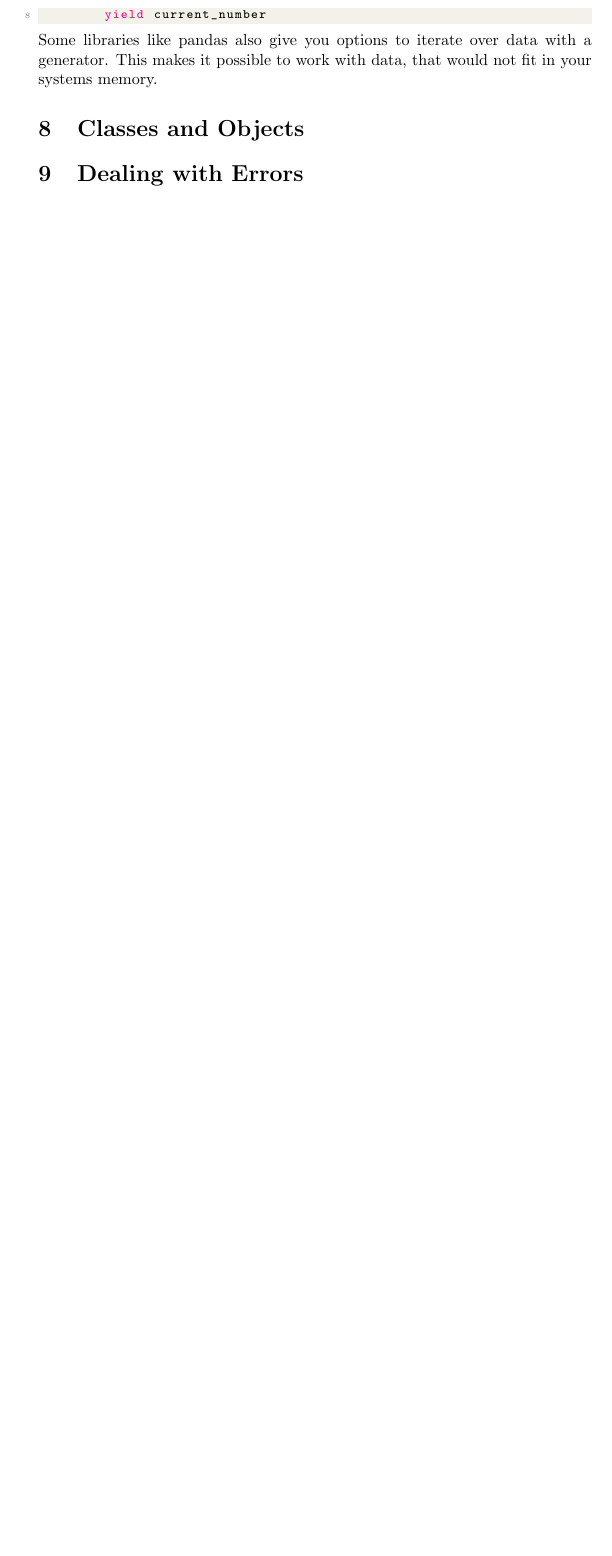
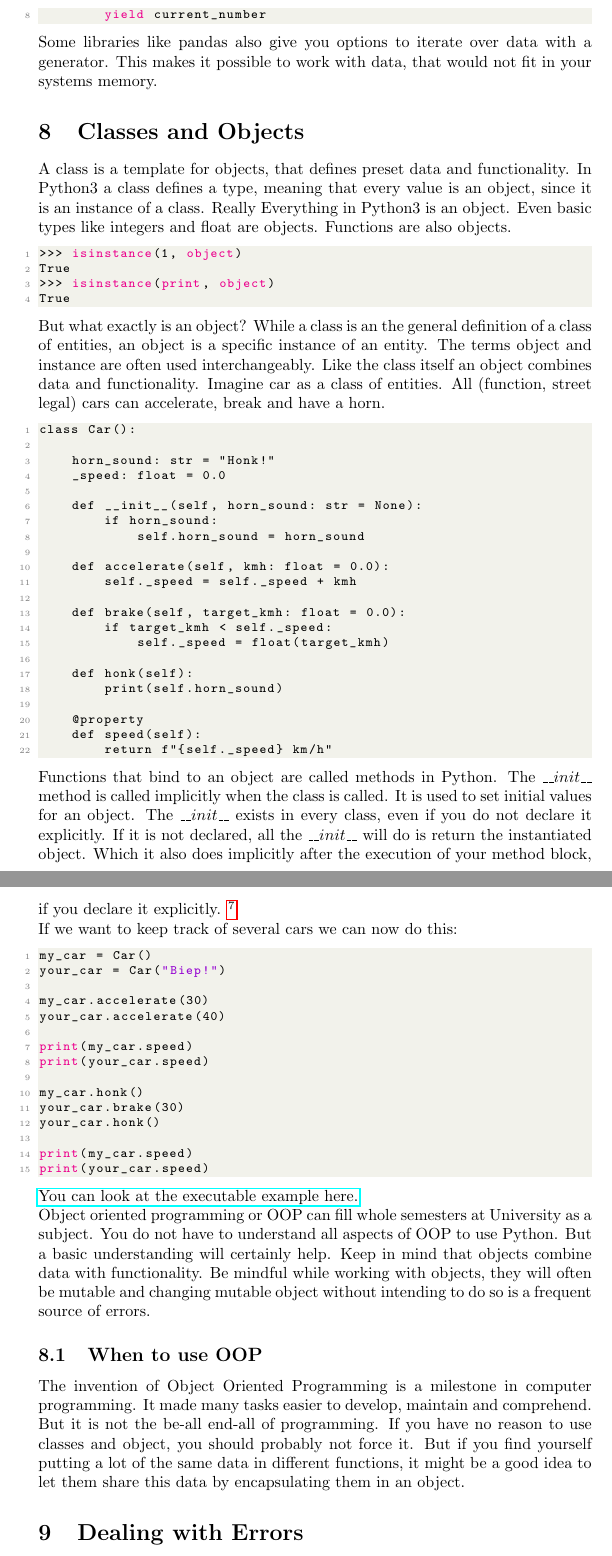
Before and after one commit to hansendx/Python-Introduction, a LaTeX document (main.tex): part of page 11 of 12 before the commit and two parts of pages 11 and 12 of 14 after it, the two joined at a grey line, cut so that both start at the same text, the shorter picture padded with empty space. Compiled offline with pdfLaTeX.

Commit message:
Add OOP section

```diff
--- a/main.tex
+++ b/main.tex
@@ -679,11 +679,115 @@ This makes it possible to work with data, that would not fit in your
 systems memory.
 
 \section{Classes and Objects}
+
+A class is a template for objects, that defines preset data and functionality.
+In Python3 a class defines a type, meaning that every value is an object,
+since it is an instance of a class.
+Really Everything in Python3 is an object.
+Even basic types like integers and float are objects.
+Functions are also objects.
+
+\begin{lstlisting}[language=python]
+>>> isinstance(1, object)
+True
+>>> isinstance(print, object)
+True
+\end{lstlisting}
+
+But what exactly is an object?
+While a class is an the general definition of a class of entities, an object
+is a specific instance of an entity.
+The terms object and instance are often used interchangeably.
+Like the class itself an object combines data and functionality.
+Imagine car as a class of entities.
+All (function, street legal) cars can accelerate, break and have a horn.
+
+\begin{lstlisting}
+class Car():
+
+    horn_sound: str = "Honk!"
+    _speed: float = 0.0
+
+    def __init__(self, horn_sound: str = None):
+        if horn_sound:
+            self.horn_sound = horn_sound
+
+    def accelerate(self, kmh: float = 0.0):
+        self._speed = self._speed + kmh
+
+    def brake(self, target_kmh: float = 0.0):
+        if target_kmh < self._speed:
+            self._speed = float(target_kmh)
+
+    def honk(self):
+        print(self.horn_sound)
+
+    @property
+    def speed(self):
+        return f"{self._speed} km/h"
+
+
+\end{lstlisting}
+
+Functions that bind to an object are called methods in Python.
+The $\_\_init\_\_$ method is called implicitly when the class is called.
+It is used to set initial values for an object.
+The $\_\_init\_\_$ exists in every class, even if you do not declare it explicitly.
+If it is not declared, all the $\_\_init\_\_$ will do is return the instantiated object.
+Which it also does implicitly after the execution of your method block,
+if you declare it explicitly.
+\footnote{The $\_\_init\_\_$ is part of Pythons magic methods,
+    also called dunder (double underscore) methods.
+    They are a set of methods that provide special functionality.
+    If, for example, an object implements the $\_\_add\_\_$ method the $+$ operator
+    can be used with it.
+    Or you can implement the $\_\_next\_\_$ method to makes an object iterable}
+
+If we want to keep track of several cars we can now do this:
+
+\begin{lstlisting}[language=python]
+my_car = Car()
+your_car = Car("Biep!")
+
+my_car.accelerate(30)
+your_car.accelerate(40)
+
+print(my_car.speed)
+print(your_car.speed)
+
+my_car.honk()
+your_car.brake(30)
+your_car.honk()
+
+print(my_car.speed)
+print(your_car.speed)
+\end{lstlisting}
+
+\href{http://pythontutor.com/visualize.html#code=class%20Car%28%29%3A%0A%0A%20%20%20%20horn_sound%3A%20str%20%3D%20%22Honk!%22%0A%20%20%20%20_speed%3A%20float%20%3D%200.0%0A%0A%20%20%20%20def%20__init__%28self,%20horn_sound%3A%20str%20%3D%20None%29%3A%0A%20%20%20%20%20%20%20%20if%20horn_sound%3A%0A%20%20%20%20%20%20%20%20%20%20%20%20self.horn_sound%20%3D%20horn_sound%0A%0A%20%20%20%20def%20accelerate%28self,%20kmh%3A%20float%20%3D%200.0%29%3A%0A%20%20%20%20%20%20%20%20self._speed%20%3D%20self._speed%20%2B%20kmh%0A%0A%20%20%20%20def%20brake%28self,%20target_kmh%3A%20float%20%3D%200.0%29%3A%0A%20%20%20%20%20%20%20%20if%20target_kmh%20%3C%20self._speed%3A%0A%20%20%20%20%20%20%20%20%20%20%20%20self._speed%20%3D%20float%28target_kmh%29%0A%0A%20%20%20%20def%20honk%28self%29%3A%0A%20%20%20%20%20%20%20%20print%28self.horn_sound%29%0A%0A%20%20%20%20%40property%0A%20%20%20%20def%20speed%28self%29%3A%0A%20%20%20%20%20%20%20%20return%20f%22%7Bself._speed%7D%20km/h%22%0A%20%20%20%20%20%20%20%20%0Amy_car%20%3D%20Car%28%29%0Ayour_car%20%3D%20Car%28%22Biep!%22%29%0A%0Amy_car.accelerate%2830%29%0Ayour_car.accelerate%2840%29%0A%0Aprint%28my_car.speed%29%0Aprint%28your_car.speed%29%0A%0Amy_car.honk%28%29%0Ayour_car.brake%2830%29%0Ayour_car.honk%28%29%0A%0Aprint%28my_car.speed%29%0Aprint%28your_car.speed%29%0A&cumulative=false&curInstr=47&heapPrimitives=nevernest&mode=display&origin=opt-frontend.js&py=3&rawInputLstJSON=%5B%5D&textReferences=false}{You can look at the executable example here.}
+
+Object oriented programming or OOP can fill whole semesters at University as a subject.
+You do not have to understand all aspects of OOP to use Python.
+But a basic understanding will certainly help.
+Keep in mind that objects combine data with functionality.
+Be mindful while working with objects, they will often be mutable and
+changing mutable object without intending to do so is a frequent source of errors.
+
+\subsection{When to use OOP}
+
+The invention of Object Oriented Programming is a milestone in computer programming.
+It made many tasks easier to develop, maintain and comprehend.
+But it is not the be-all end-all of programming.
+If you have no reason to use classes and object, you should probably not force it.
+But if you find yourself putting a lot of the same data in different functions,
+it might be a good idea to let them share this data by encapsulating them
+in an object.
+
+
 \section{Dealing with Errors}
 
 \subsection{Tracebacks}
 
-A traceback is returned by python if an exception is raised unhandled.
+A traceback is returned by python if an exception is raised and not handled.
 It includes the function calls leading up to the position where the error was raised.
 Tracebacks are very useful to locate errors in your code.
 
```
